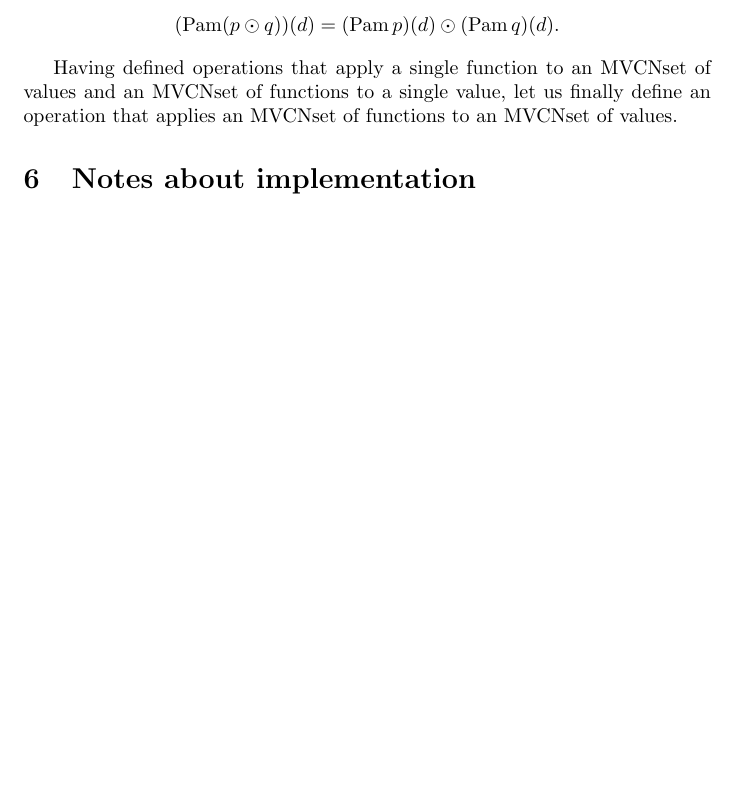
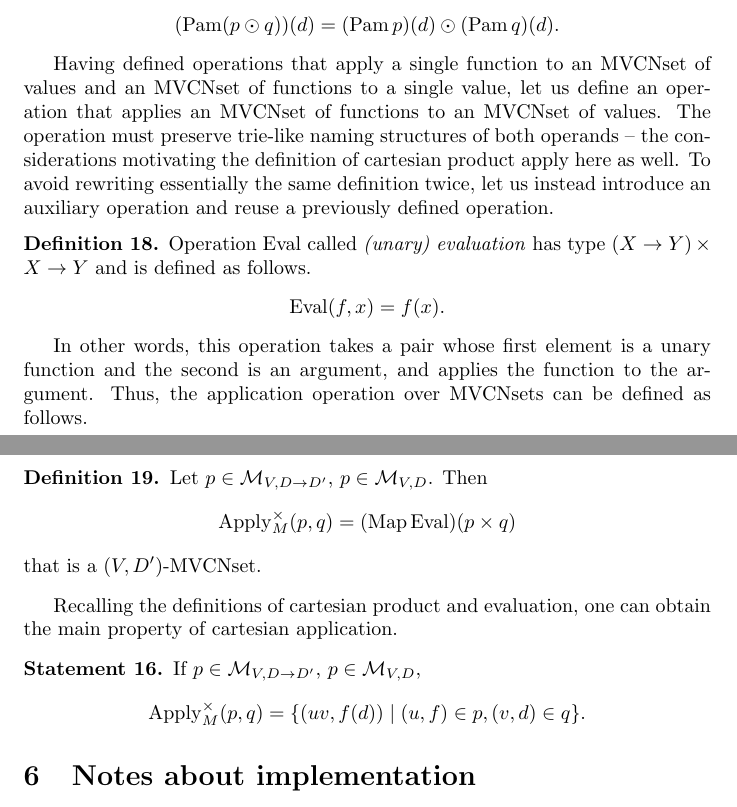
Before and after one commit to vadimvinnik/multi-trie, a LaTeX paper (tex/multi-trie.tex): part of page 13 of 16 before the commit and two parts of pages 13 and 14 of 17 after it, the two joined at a grey line, cut so that both start at the same text, the shorter picture padded with empty space. Compiled offline with pdfLaTeX.

Commit message:
Cartesian application. Conclusion

```diff
--- a/tex/multi-trie.tex
+++ b/tex/multi-trie.tex
@@ -54,7 +54,9 @@
 \newcommand{\fmap}{\operatorname{Map}}
 \newcommand{\fpam}{\operatorname{Pam}}
 \newcommand{\id}{\operatorname{id}}
+\newcommand{\apply}{\operatorname{Apply}}
 \newcommand{\ylppa}{\operatorname{Ylppa}}
+\newcommand{\eval}{\operatorname{Eval}}
 
 \title{Compound names with multiple values: formalisation, properties and implementation}
 \author{Vadim Vinnik}
@@ -886,9 +888,47 @@ Let $d\in D$, $p, q \in \setmvcn{V}{D \to D'}$, $\odot \in \{\cup, \cap \}$. The
 
 
 Having defined operations that apply a single function to an MVCNset of values
-and an MVCNset of functions to a single value, let us finally define an
-operation that applies an MVCNset of functions to an MVCNset of values.
+and an MVCNset of functions to a single value, let us define an
+operation that applies an MVCNset of functions to an MVCNset of values. The
+operation must preserve trie-like naming structures of both operands~-- the
+considerations motivating the definition of cartesian product apply here
+as well. To avoid rewriting essentially the same definition twice, let us
+instead introduce an auxiliary operation and reuse a previously defined
+operation.
 
+\begin{Df}\label{df:eval}
+Operation $\eval$ called \emph{(unary) evaluation} has type
+$(X \to Y) \times X \to Y$ and is defined as follows.
+\[
+  \eval (f, x) = f(x) .
+\]
+\end{Df}
+
+In other words, this operation takes a pair whose first element is a unary
+function and the second is an argument, and applies the function to the
+argument. Thus, the application operation over MVCNsets can be defined as
+follows.
+
+\begin{Df}\label{df:mvcn-apply-cartesian}
+Let $p\in \setmvcn{V}{D\to D'}$, $p\in \setmvcn{V}{D}$. Then
+\[
+  \apply_{\setcharmvcn}^{\times} (p, q) = (\fmap \eval) (p \times q)
+\]
+that is a $(V,D')$-MVCNset.
+\end{Df}
+
+Recalling the definitions of cartesian product and evaluation, one can
+obtain the main property of cartesian application.
+
+\begin{St}\label{st:mvcn-apply-cartesian}
+If $p\in \setmvcn{V}{D\to D'}$, $p\in \setmvcn{V}{D}$,
+\[
+  \apply_{\setcharmvcn}^{\times} (p, q) =
+    \{ (uv, f(d)) \mid (u,f) \in p, (v,d) \in q \} .
+\]
+\end{St}
+
+%TODO: other applications
 
 \section{Notes about implementation}
 
```
Also changed, not shown: tex/multi-trie.tex (18 more changed lines).
